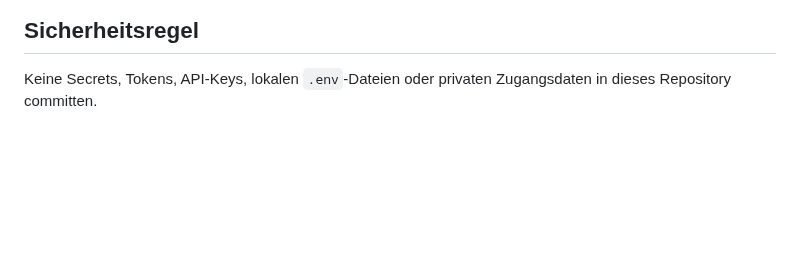
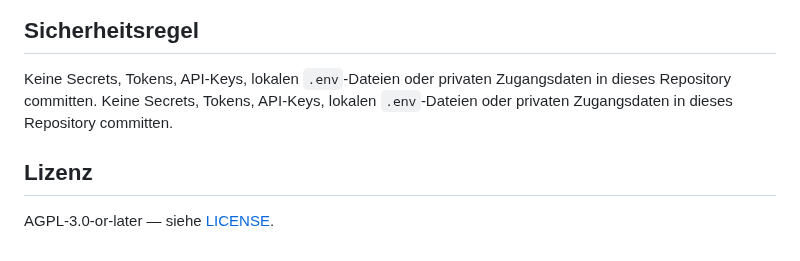
Before and after one commit to TotoBa/CaiLama-Master, a Markdown page: README.md, the part around the change. Rendered like a GitHub page; blank space fills up the shorter version.

Commit message:
docs(readme): add AGPL-3.0-or-later license section

```diff
--- a/README.md
+++ b/README.md
@@ -126,3 +126,9 @@ Dieses Repo dient dazu:
 
 Keine Secrets, Tokens, API-Keys, lokalen `.env`-Dateien oder privaten
 Zugangsdaten in dieses Repository committen.
+Keine Secrets, Tokens, API-Keys, lokalen `.env`-Dateien oder privaten
+Zugangsdaten in dieses Repository committen.
+
+## Lizenz
+
+AGPL-3.0-or-later — siehe [LICENSE](./LICENSE).
```
